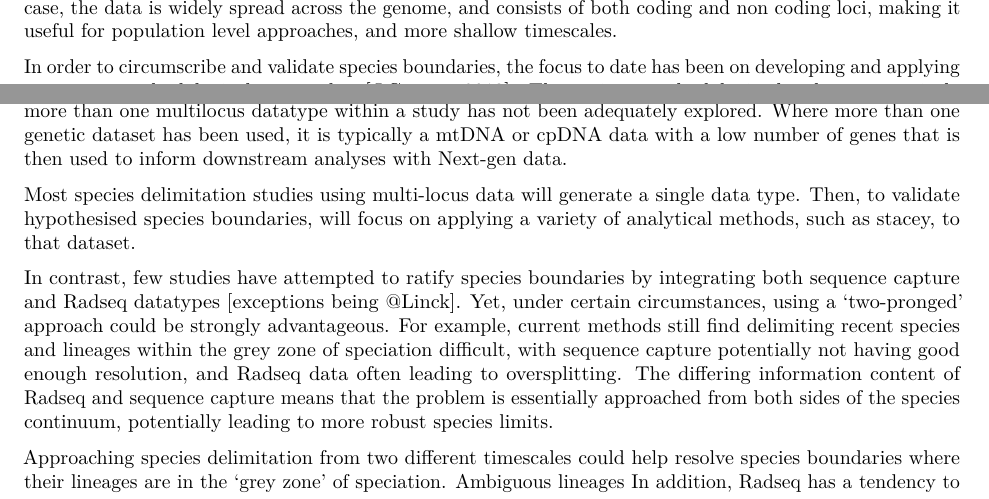
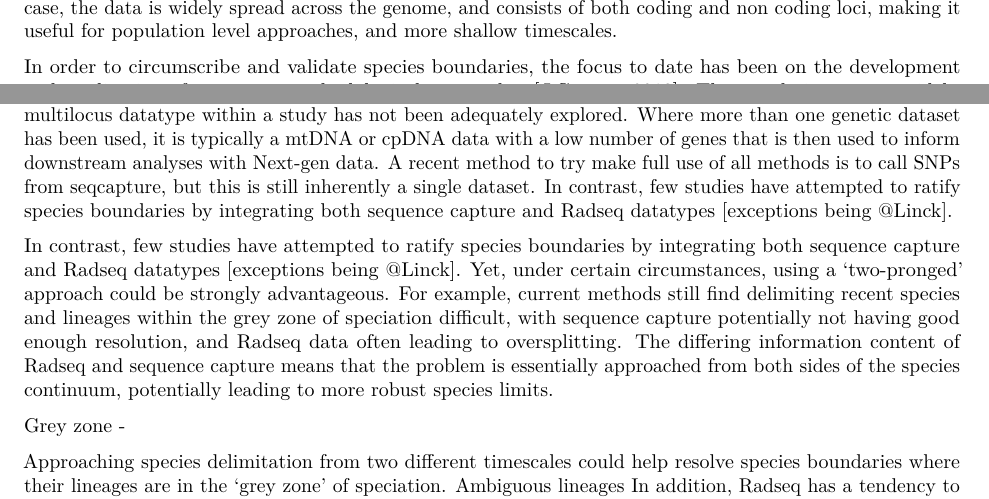
Before and after one commit to Lwoots/Delimitation_paper, an R Markdown document (Introduction.Rmd): two parts of page 1 of 2, joined at a grey line, cut so that both start at the same text. Rendered offline with R 4.5, knitr and Pandoc, then LaTeX, with nearby package versions.

Commit message:
Developing 2nd paragraph

```diff
--- a/Introduction.Rmd
+++ b/Introduction.Rmd
@@ -12,11 +12,15 @@ Utility of next gen data for species delimitation
 
 Species delimitation is widely recognised as a crucial component of systematic biology, with ramifications for many downstream analyses. The recent abundance and affordability of genome-wide, multi-locus datasets have provided unprecedented power to circumscribe robust species boundaries, even in the face of traditional difficulties to delimitation, such as few distinctive morphological characteristics [@Singhal2018; @Linck2019], speciation with gene flow [@Jackson2017; @Georges2018; @Chan2020] and hybrid speciation [@Quattrini2019]. Multi-locus datasets commonly used for species delimitation can be classified into two primary types. The first is generated via sequence capture approaches, where a probe set is designed to target specific loci, and typically consists of exons or other conserved genomic regions, together with their flanking regions. While they predominately designed to resolve deep-time relationships, their more variable flanking regions have been used in shallow time contexts [@fairfield, @lemmon]. The second commonly-used datatype is generated via restriction site associated DNA sequencing (RadSeq), or genotyping-by-sequencing approaches. In this case, the data is widely spread across the genome, and consists of both coding and non coding loci, making it useful for population level approaches, and more shallow timescales.
 
-In order to circumscribe and validate species boundaries, the focus to date has been on developing and applying numerous methodological approaches [@Carstens2013]. The various methodologies has been extensively tested, and there has been substantial debate over the suitability of each. In contrast, the utility of using more than one multilocus datatype within a study has not been adequately explored. Where more than one genetic dataset has been used, it is typically a mtDNA or cpDNA data with a low number of genes that is then used to inform downstream analyses with Next-gen data.
+In order to circumscribe and validate species boundaries, the focus to date has been on the development  and application of numerous methodological approaches [@Carstens2013]. These techniques vary widely, from population genetic clustering methods [@ref] to phylogenetic methods, to species-tree based methods [@. The various methodologies have been extensively tested with both simulations and real world data, and there has been substantial debate over the suitability of each. In contrast, the utility of using more than one multilocus datatype within a study has not been adequately explored. Where more than one genetic dataset has been used, it is typically a mtDNA or cpDNA data with a low number of genes that is then used to inform downstream analyses with Next-gen data. A recent method to try make full use of all methods is to call SNPs from seqcapture, but this is still inherently a single dataset. In contrast, few studies have attempted to ratify species boundaries by integrating both sequence capture and Radseq datatypes [exceptions being @Linck].
 
-Most species delimitation studies using multi-locus data will generate a single data type. Then, to validate hypothesised species boundaries, will focus on applying a variety of analytical methods, such as stacey, to that dataset.
+
 
 In contrast, few studies have attempted to ratify species boundaries by integrating both sequence capture and Radseq datatypes [exceptions being @Linck]. Yet, under certain circumstances, using a 'two-pronged' approach could be strongly advantageous. For example, current methods still find delimiting recent species and lineages within the grey zone of speciation difficult, with sequence capture potentially not having good enough resolution, and Radseq data often leading to oversplitting. The differing information content of Radseq and sequence capture means that the problem is essentially approached from both sides of the species continuum, potentially leading to more robust species limits.
+
+
+
+Grey zone -
 
 Approaching species delimitation from two different timescales could help resolve species boundaries where their lineages are in the 'grey zone' of speciation. Ambiguous lineages  In addition, Radseq has a tendency to over split species with strong pop structure.Finally, by sequencing the same individuals in both account for intraspecific variability.  People have been trying to do this using SNPs from UCE, but this is just repackaging the same information rather than been different independent measures. Phylogenetics is starting to make use of both types to resolve shallow radiations, yet this trend has yet to catch on in species delimitation studies. Potential reasons for this is expense, and difficulty of reconciling different resolutions.
 
```
